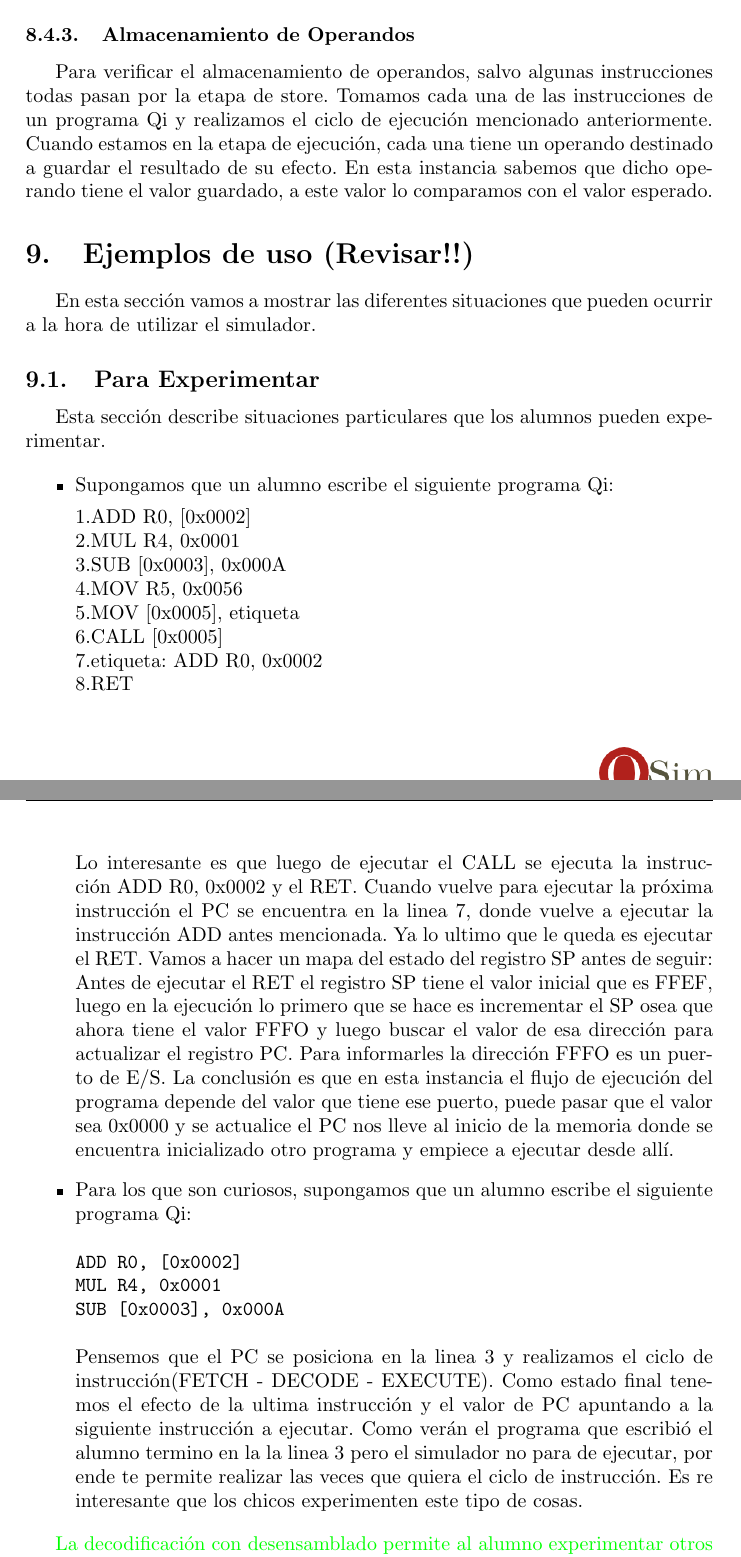
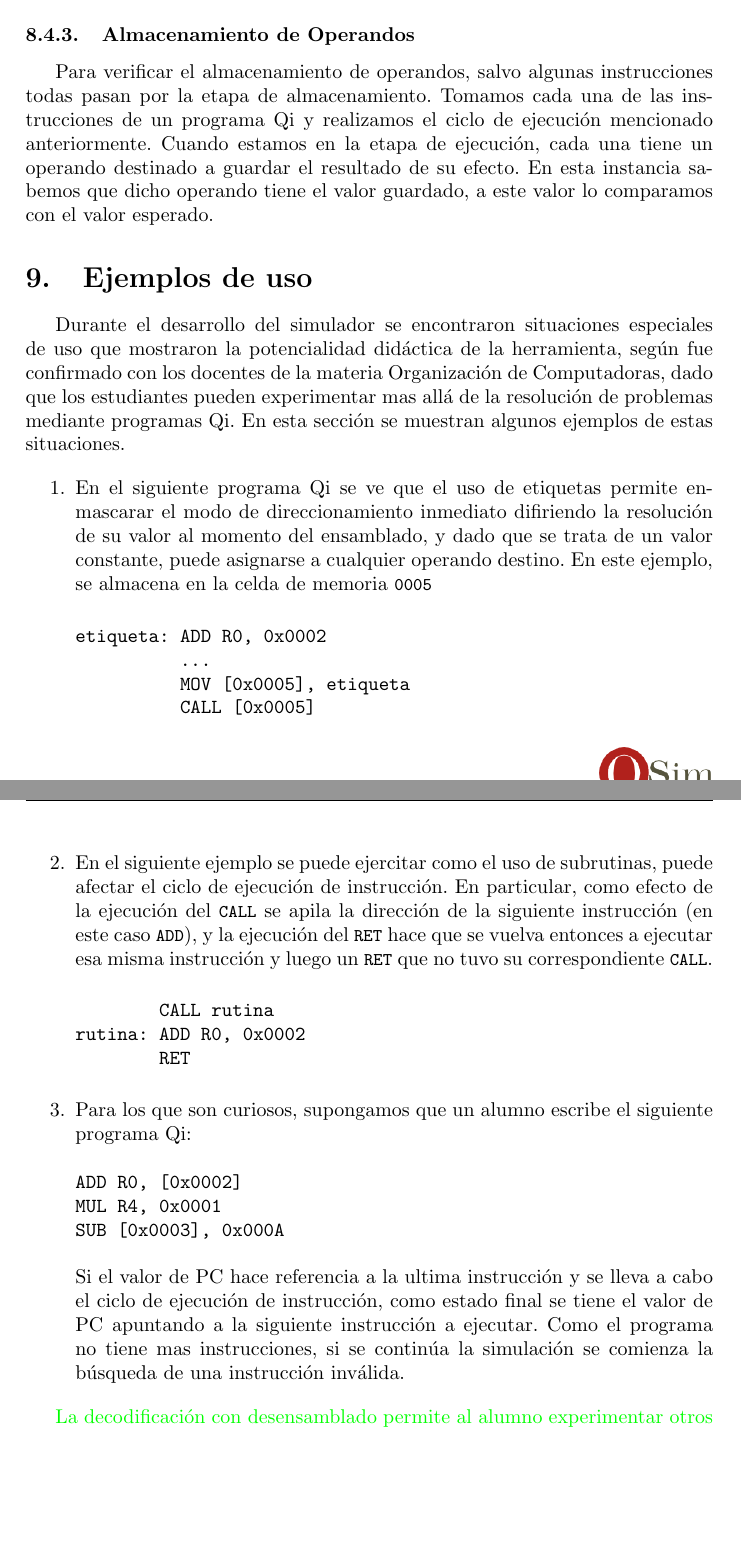
Before and after one commit to molinarirosito/QSim, a LaTeX paper (src/main/resources/informe-LaTex/QSim_Molinari_Rosito.tex, which reads src/main/resources/informe-LaTex/Qsim.sty, src/main/resources/informe-LaTex/evaluacion-desarrollo.tex): two parts of pages 23 and 24 of 35, joined at a grey line, cut so that both start at the same text, the shorter picture padded with empty space. Compiled offline with pdfLaTeX.

Commit message:
encoding

```diff
--- a/src/main/resources/informe-LaTex/Qsim.sty
+++ b/src/main/resources/informe-LaTex/Qsim.sty
@@ -82,3 +82,6 @@
 #3\\ \hline
 \end{tabular}}
 }
+
+\newcommand{\mensaje}[1]{\centerline{#1}}
+\newcommand{\qi}{Qi}
--- a/src/main/resources/informe-LaTex/evaluacion-desarrollo.tex
+++ b/src/main/resources/informe-LaTex/evaluacion-desarrollo.tex
@@ -98,35 +99,36 @@ Para verificar la búsqueda de operandos, tomamos una instrucción cualquiera y
 
 \subsubsection{Almacenamiento de Operandos}
 
-Para verificar el almacenamiento de operandos, salvo algunas instrucciones todas pasan por la etapa de store.
+Para verificar el almacenamiento de operandos, salvo algunas instrucciones todas pasan por la etapa de almacenamiento.
 Tomamos cada una de las instrucciones de un programa Qi y realizamos el ciclo de ejecución mencionado anteriormente.
 Cuando estamos en la etapa de ejecución, cada una tiene un operando destinado a guardar el resultado de su efecto.
 En esta instancia sabemos que  dicho operando tiene el valor guardado, a este valor lo comparamos con el valor esperado.
 
-%%%%%%%%%%%%%%%%%%%%%%%%%%%%%%%%%%%%%%%%%%%%%%%55
-\section{Ejemplos de uso (Revisar!!)}
+%%%%%%%%%%%%%%%%%%%%%%%%%%%%%%%%%%%%%%%%%%%%%%%
+\section{Ejemplos de uso}
 
-En esta sección vamos a mostrar las diferentes situaciones que pueden ocurrir a la hora de utilizar el simulador.
+Durante el desarrollo del simulador se encontraron situaciones especiales de uso que mostraron la potencialidad didáctica de la herramienta, según fue confirmado con los docentes de la materia \orga, dado que los estudiantes pueden experimentar mas allá de la resolución de problemas mediante programas \qi. En esta sección se muestran algunos ejemplos de estas situaciones.
 
-\subsection{Para Experimentar}
+\begin{enumerate}
 
-Esta sección describe situaciones particulares que los alumnos pueden experimentar.
+\item En el siguiente programa \qi\ se ve que el uso de etiquetas permite enmascarar el modo de direccionamiento inmediato difiriendo la resolución de su valor al momento del ensamblado, y dado que se trata de un valor constante, puede asignarse a cualquier operando destino. En este ejemplo, se almacena en la celda de memoria \code{0005}
 
-\begin{itemize}
+\begin{verbatim}
+etiqueta: ADD R0, 0x0002
+          ...
+          MOV [0x0005], etiqueta
+          CALL [0x0005]
+\end{verbatim}
 
-\item Supongamos que un alumno escribe el siguiente programa Qi:
+\item En el siguiente ejemplo se puede ejercitar como el uso de subrutinas, puede afectar el \ciclo. En particular, como efecto de la ejecución del \code{CALL} se apila la dirección de la siguiente instrucción (en este caso \code{ADD}), y la ejecución del \code{RET} hace que se vuelva entonces a ejecutar esa misma instrucción y luego un \code{RET} que no tuvo su correspondiente \code{CALL}.
 
-1.ADD R0, [0x0002]\\
-2.MUL R4, 0x0001 \\
-3.SUB [0x0003], 0x000A \\
-4.MOV R5, 0x0056 \\
-5.MOV [0x0005], etiqueta \\
-6.CALL [0x0005] \\
-7.etiqueta: ADD R0, 0x0002 \\
-8.RET \\
+\begin{verbatim}
+        CALL rutina
+rutina: ADD R0, 0x0002
+        RET
+\end{verbatim}
 
-Lo interesante es que luego de ejecutar el CALL se ejecuta la instrucción ADD R0, 0x0002 y el RET. Cuando vuelve para ejecutar la próxima instrucción el PC se encuentra en la linea 7, donde vuelve a ejecutar la instrucción ADD antes mencionada. Ya lo ultimo que le queda es ejecutar el RET.
-Vamos a hacer un mapa del estado del registro SP antes de seguir: Antes de ejecutar el RET  el registro SP tiene el valor inicial que es FFEF, luego en la ejecución lo primero que se hace es incrementar el SP osea que ahora tiene el valor FFFO y luego buscar el valor de esa dirección para actualizar el registro PC. Para informarles la dirección FFFO es un puerto de E/S. La conclusión es que en esta instancia el flujo de ejecución del programa depende del valor que tiene ese puerto, puede pasar que el valor sea 0x0000 y se actualice el PC nos lleve al inicio de la memoria donde se encuentra inicializado otro programa y empiece a ejecutar desde allí.
+%Vamos a hacer un mapa del estado del registro SP antes de seguir: Antes de ejecutar el RET  el registro SP tiene el valor inicial que es FFEF, luego en la ejecución lo primero que se hace es incrementar el SP osea que ahora tiene el valor FFFO y luego buscar el valor de esa dirección para actualizar el registro PC. Para informarles la dirección FFFO es un puerto de E/S. La conclusión es que en esta instancia el flujo de ejecución del programa depende del valor que tiene ese puerto, puede pasar que el valor sea 0x0000 y se actualice el PC nos lleve al inicio de la memoria donde se encuentra inicializado otro programa y empiece a ejecutar desde allí.
 
 
 \item Para los que son curiosos, supongamos que un alumno escribe el siguiente programa Qi:
@@ -136,9 +138,9 @@ MUL R4, 0x0001
 SUB [0x0003], 0x000A
 \end{verbatim}
 
-Pensemos que el PC se posiciona en la linea 3 y realizamos el ciclo de instrucción(FETCH - DECODE - EXECUTE). Como estado final tenemos el efecto de la ultima instrucción y el valor de PC apuntando a la siguiente instrucción a ejecutar. Como verán el programa que escribió el alumno termino en la la linea 3 pero el simulador no para de ejecutar, por ende te permite realizar las veces que quiera el ciclo de instrucción. Es re interesante que los chicos experimenten este tipo de cosas.
+Si el valor de PC hace referencia a la ultima instrucción y se lleva a cabo el \ciclo, como estado final se tiene el valor de PC apuntando a la siguiente instrucción a ejecutar. Como el programa no tiene mas instrucciones, si se continúa la simulación se comienza la búsqueda de una instrucción inválida.
 
-\end{itemize}
+\end{enumerate}
 
 \verde{La decodificación con desensamblado permite al alumno experimentar otros escenarios y efectos laterales, entre los cuales podemos enumerar:
 
```
Also changed, not shown: src/main/resources/informe-LaTex/introduccion.tex (+2 -1 lines), src/main/resources/informe-LaTex/QSim_Molinari_Rosito.pdf, src/main/resources/informe-LaTex/evaluacion-desarrollo.tex (9 more changed lines), 6 other files.
